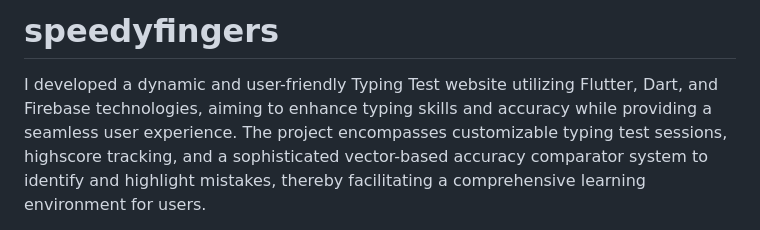
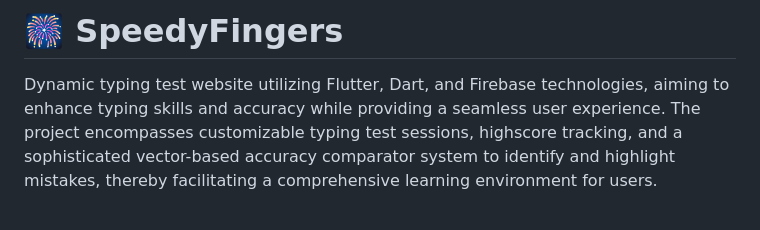
Before and after one commit to jamalvh/SpeedyFingers, a Markdown page: README.md, the part around one of its changes. Rendered like a GitHub page.

```diff
--- a/README.md
+++ b/README.md
@@ -1,4 +1,4 @@
-# speedyfingers
+# 🎆 SpeedyFingers
 
-I developed a dynamic and user-friendly Typing Test website utilizing Flutter, Dart, and Firebase technologies, aiming to enhance typing skills and accuracy while providing a seamless user experience. The project encompasses customizable typing test sessions, highscore tracking, and a sophisticated vector-based accuracy comparator system to identify and highlight mistakes, thereby facilitating a comprehensive learning environment for users.
+Dynamic typing test website utilizing Flutter, Dart, and Firebase technologies, aiming to enhance typing skills and accuracy while providing a seamless user experience. The project encompasses customizable typing test sessions, highscore tracking, and a sophisticated vector-based accuracy comparator system to identify and highlight mistakes, thereby facilitating a comprehensive learning environment for users.
 
```
Also changed, not shown: other parts of README.md (+6 -0 lines).
